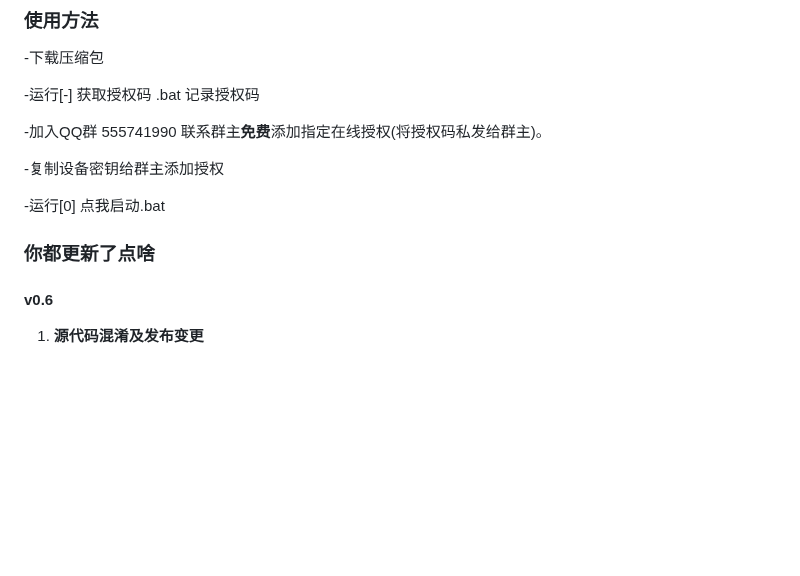
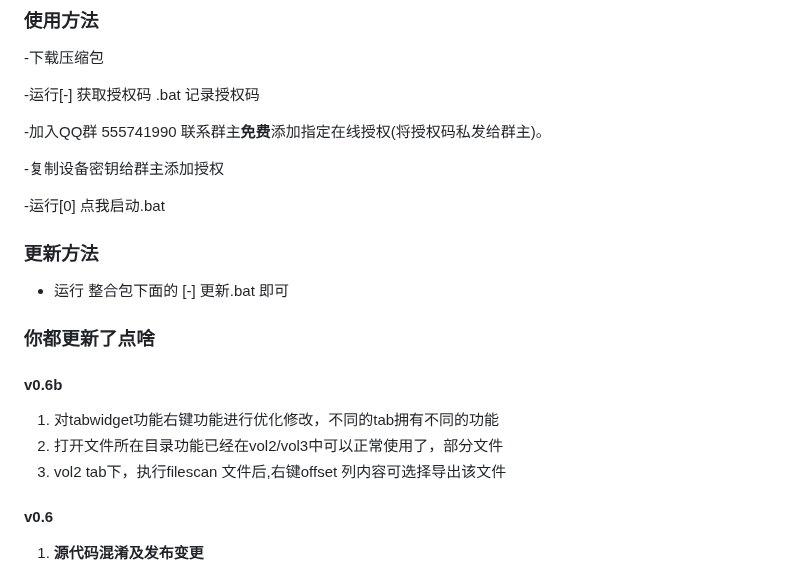
Before and after one commit to Tokeii0/LovelyMem, a Markdown page: README.md, the part around one of its changes. GitHub-like rendering; blank space fills up the shorter version.

Commit message:
Update README.md
更新v0.6b

```diff
--- a/README.md
+++ b/README.md
@@ -45,8 +45,14 @@ https://www.bilibili.com/video/BV1Px4y1H7DB/
   -复制设备密钥给群主添加授权
 
   -运行[0] 点我启动.bat
+### 更新方法
+  - 运行 整合包下面的 [-] 更新.bat 即可
 
 ### 你都更新了点啥
+#### v0.6b
+  1. 对tabwidget功能右键功能进行优化修改，不同的tab拥有不同的功能
+  2. 打开文件所在目录功能已经在vol2/vol3中可以正常使用了，部分文件
+  3. vol2 tab下，执行filescan 文件后,右键offset 列内容可选择导出该文件
 #### v0.6
 
 1. **源代码混淆及发布变更**
```
Also changed, not shown: other parts of README.md (+0 -74 lines).
